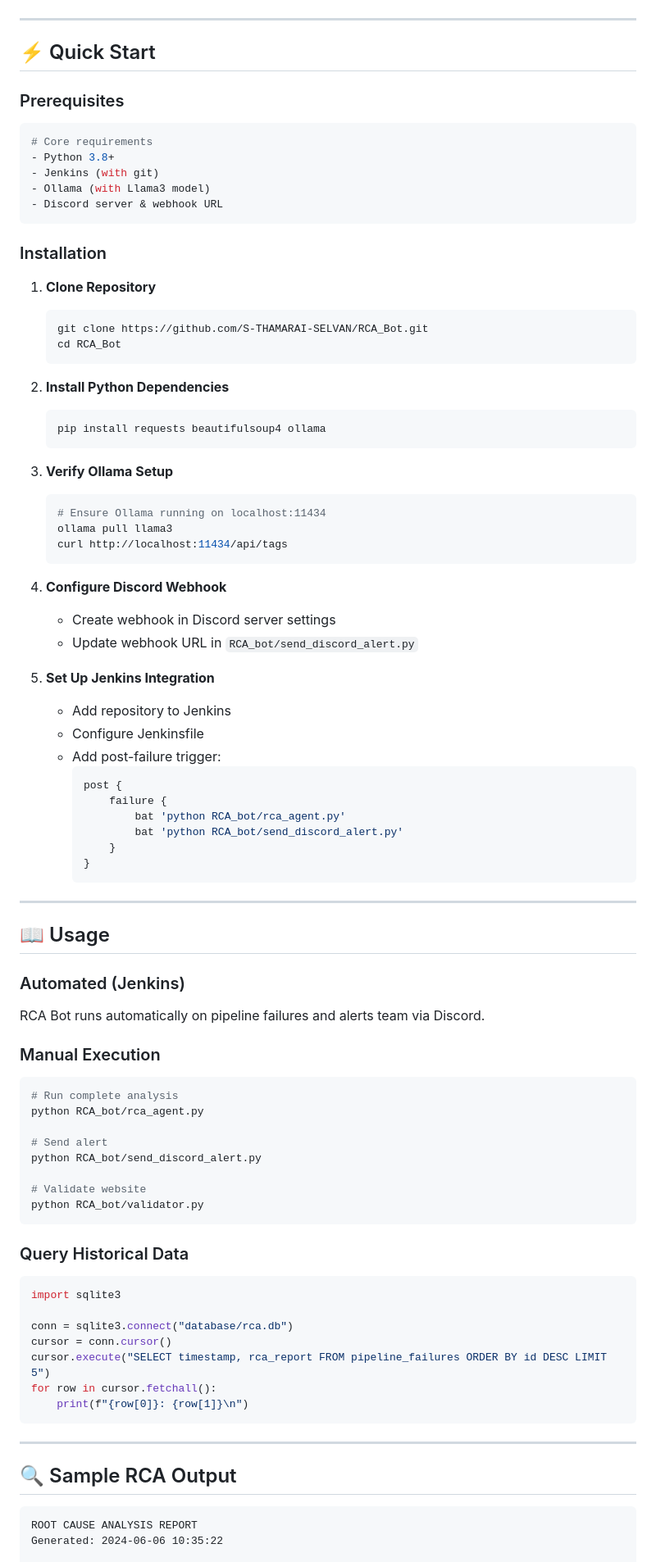
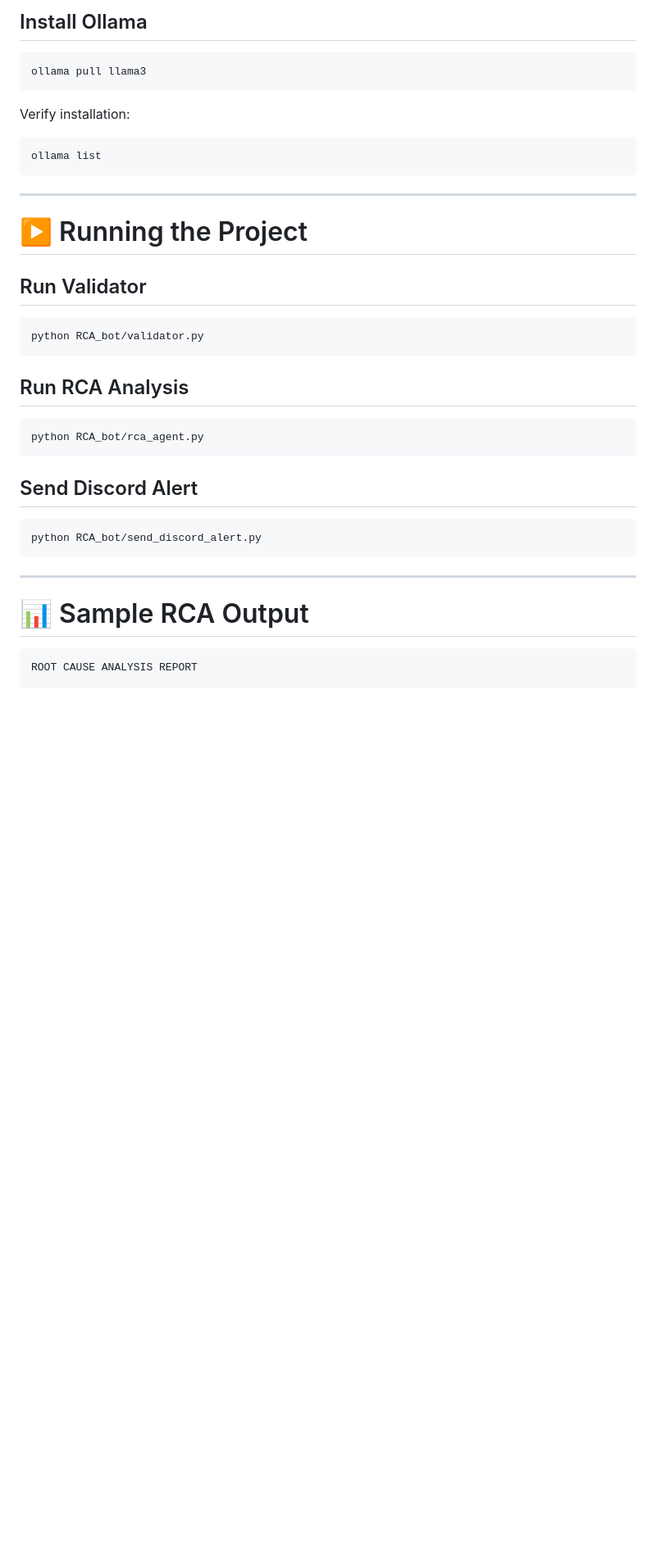
Before and after one commit to S-THAMARAI-SELVAN/RCA_Bot, a Markdown page: README.md, the part around one of its changes. Shown at 82% size. GitHub-like rendering; blank space fills up the shorter version.

````diff
--- a/README.md
+++ b/README.md
@@ -112,90 +257,41 @@ sequenceDiagram
+## Install Ollama
+
+```bash
+ollama pull llama3
+```
+
+Verify installation:
+
+```bash
+ollama list
 ```
 
 ---
 
-## ⚡ Quick Start
+# ▶️ Running the Project
 
-### Prerequisites
+## Run Validator
+
 ```bash
-# Core requirements
-- Python 3.8+
-- Jenkins (with git)
-- Ollama (with Llama3 model)
-- Discord server & webhook URL
-```
-
-### Installation
-
-1. **Clone Repository**
-   ```bash
-   git clone https://github.com/S-THAMARAI-SELVAN/RCA_Bot.git
-   cd RCA_Bot
-   ```
-
-2. **Install Python Dependencies**
-   ```bash
-   pip install requests beautifulsoup4 ollama
-   ```
-
-3. **Verify Ollama Setup**
-   ```bash
-   # Ensure Ollama running on localhost:11434
-   ollama pull llama3
-   curl http://localhost:11434/api/tags
-   ```
-
-4. **Configure Discord Webhook**
-   - Create webhook in Discord server settings
-   - Update webhook URL in `RCA_bot/send_discord_alert.py`
-
-5. **Set Up Jenkins Integration**
-   - Add repository to Jenkins
-   - Configure Jenkinsfile
-   - Add post-failure trigger:
-     ```groovy
-     post {
-         failure {
-             bat 'python RCA_bot/rca_agent.py'
-             bat 'python RCA_bot/send_discord_alert.py'
-         }
-     }
-     ```
-
----
-
-## 📖 Usage
-
-### Automated (Jenkins)
-RCA Bot runs automatically on pipeline failures and alerts team via Discord.
-
-### Manual Execution
-```bash
-# Run complete analysis
-python RCA_bot/rca_agent.py
-
-# Send alert
-python RCA_bot/send_discord_alert.py
-
-# Validate website
 python RCA_bot/validator.py
 ```
 
-### Query Historical Data
-```python
-import sqlite3
+## Run RCA Analysis
 
-conn = sqlite3.connect("database/rca.db")
-cursor = conn.cursor()
-cursor.execute("SELECT timestamp, rca_report FROM pipeline_failures ORDER BY id DESC LIMIT 5")
-for row in cursor.fetchall():
-    print(f"{row[0]}: {row[1]}\n")
+```bash
+python RCA_bot/rca_agent.py
+```
+
+## Send Discord Alert
+
+```bash
+python RCA_bot/send_discord_alert.py
 ```
 
 ---
 
-## 🔍 Sample RCA Output
+# 📊 Sample RCA Output
 
-```
+```text
 ROOT CAUSE ANALYSIS REPORT
-Generated: 2024-06-06 10:35:22
 
````
Also changed, not shown: other parts of README.md (+282 -133 lines).
